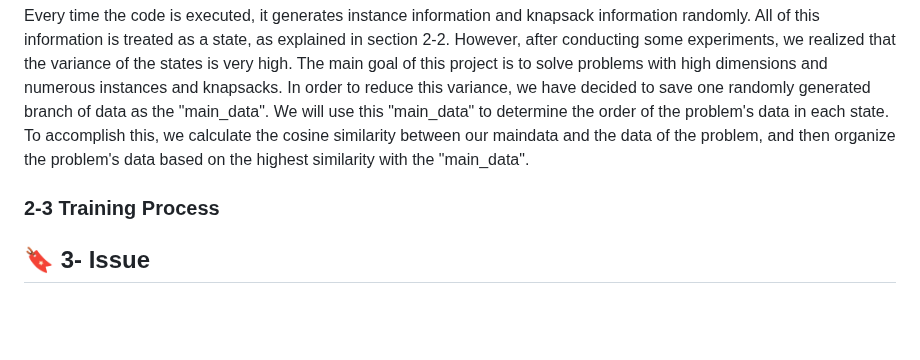
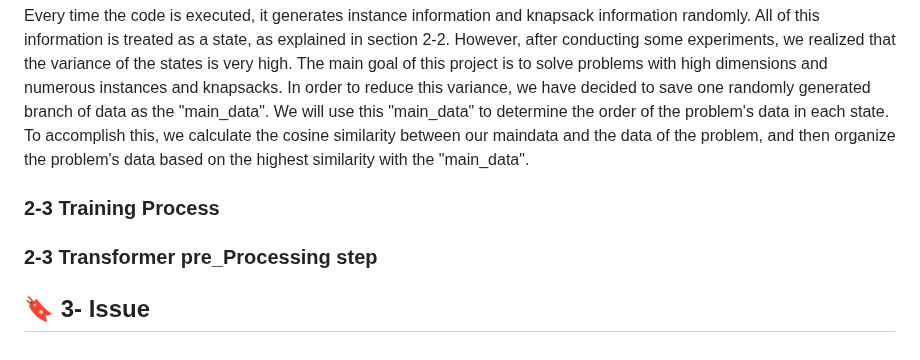
Before and after one commit to ImMohammadHosseini/MKP-RL, a Markdown page: README.md, the part around the change. Rendered like a GitHub page; blank space fills up the shorter version.

```diff
--- a/README.md
+++ b/README.md
@@ -73,4 +73,6 @@ Every time the code is executed, it generates instance information and knapsack
 
 ### 2-3 Training Process
 
+### 2-3 Transformer pre_Processing step
+
 ## :bookmark: 3- Issue
```
